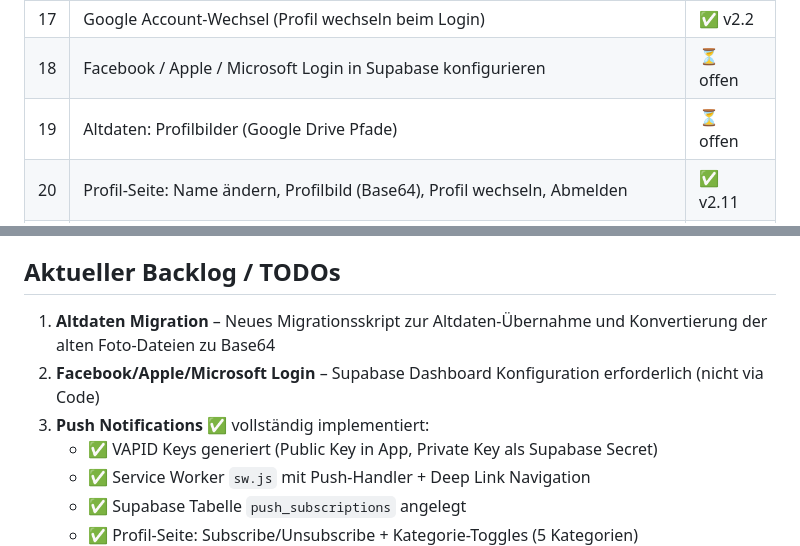
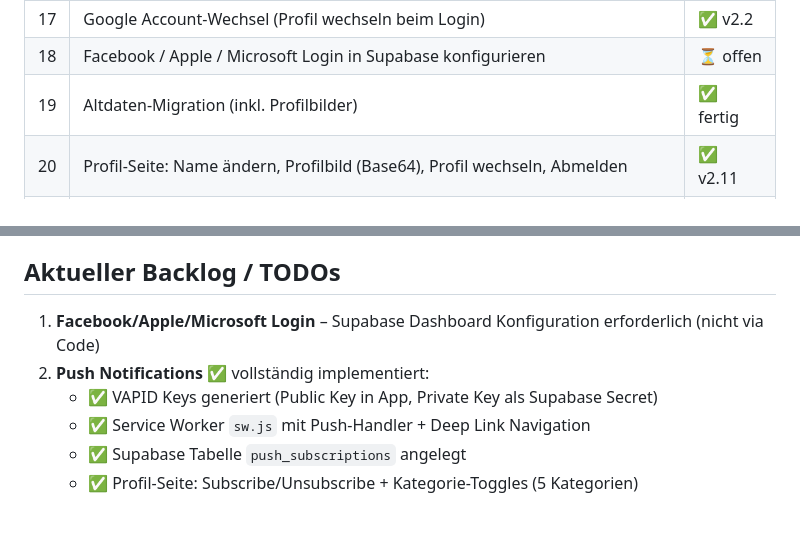
Before and after one commit to schoblovski/poker-app, a Markdown page: CLAUDE.md, 2 parts joined by grey strips. GitHub-like rendering; blank space fills up the shorter version.

Commit message:
CLAUDE.md: Altdaten-Migration als abgeschlossen markiert
https://claude.ai/code/session_01NiJwDAX4yg2ZCFNTH5ZA3q

```diff
--- a/CLAUDE.md
+++ b/CLAUDE.md
@@ -273,7 +273,7 @@ Pokerkasse = Bankkonto - Summe(alle Spieler-Kontostände ohne Bank) (Status des
 | 16 | Statistik: Charts + bessere Datenvisualisierung (Verlauf, Gewinn-Charts)           | ✅ v2.2  |
 | 17 | Google Account-Wechsel (Profil wechseln beim Login)                                | ✅ v2.2  |
 | 18 | Facebook / Apple / Microsoft Login in Supabase konfigurieren                       | ⏳ offen |
-| 19 | Altdaten: Profilbilder (Google Drive Pfade)                                        | ⏳ offen |
+| 19 | Altdaten-Migration (inkl. Profilbilder)                                            | ✅ fertig |
 | 20 | Profil-Seite: Name ändern, Profilbild (Base64), Profil wechseln, Abmelden          | ✅ v2.11 |
 | 21 | Buy-In Minimum = 1 (kein Minus auf 0 möglich)                                      | ✅ v2.11 |
 | 22 | Doppelte Spieler im aktiven Spiel verhindern                                        | ✅ v2.11 |
@@ -305,9 +305,8 @@ Pokerkasse = Bankkonto - Summe(alle Spieler-Kontostände ohne Bank) (Status des
 
 
 ## Aktueller Backlog / TODOs
-1. **Altdaten Migration** – Neues Migrationsskript zur Altdaten-Übernahme und Konvertierung der alten Foto-Dateien zu Base64
-2. **Facebook/Apple/Microsoft Login** – Supabase Dashboard Konfiguration erforderlich (nicht via Code)
-3. **Push Notifications** ✅ vollständig implementiert:
+1. **Facebook/Apple/Microsoft Login** – Supabase Dashboard Konfiguration erforderlich (nicht via Code)
+2. **Push Notifications** ✅ vollständig implementiert:
    - ✅ VAPID Keys generiert (Public Key in App, Private Key als Supabase Secret)
    - ✅ Service Worker `sw.js` mit Push-Handler + Deep Link Navigation
    - ✅ Supabase Tabelle `push_subscriptions` angelegt
```
